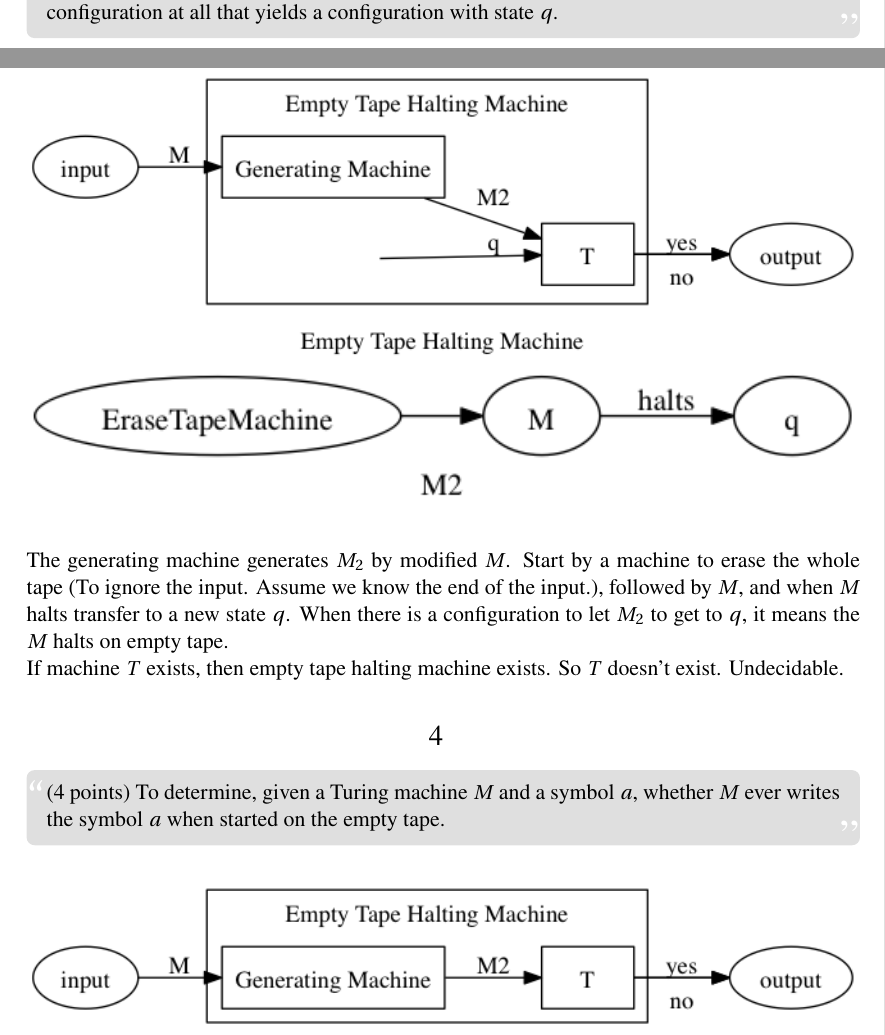
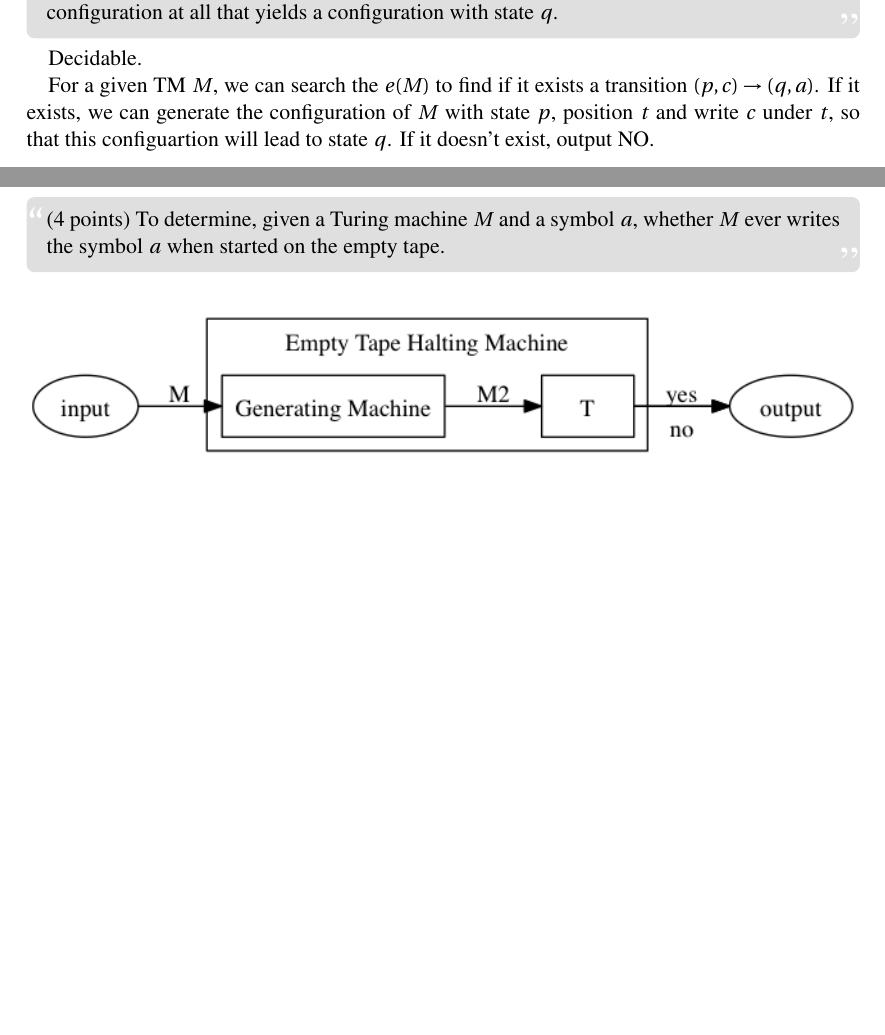
Before and after one commit to ranmocy/Automata-Theory, a LaTeX problem sheet (Assignment9/HW9.tex): two parts of pages 2 and 3 of 6 before the commit and two parts of pages 2 and 3 of 5 after it, joined at a grey line, cut so that both start at the same text, the shorter picture padded with empty space. Compiled offline with XeLaTeX; a missing font is replaced by an installed copy or a similar font.

Commit message:
HW9, fixup

```diff
--- a/Assignment9/HW9.tex
+++ b/Assignment9/HW9.tex
@@ -3,6 +3,7 @@
 \settitle{Assignment 9}
 \setauthor{Wanzhang Sheng}
 \setcourse{CS675: Automata Theory}
+\setlength\parindent{1em} % Removes all indentation from paragraphs - comment this line for an assignment with lots of text
 
 \begin{document}
 
@@ -69,20 +71,13 @@ doesn't exist. Undecidable.
   configuration with state $q$.
 \end{fancyquotes}
 
-\begin{figure}[H]
-  \centering
-  \includegraphics[width=\textwidth]{9-3.gv.png}
-  \includegraphics[width=\textwidth]{9-3.gv.2.png}
-\end{figure}
+Decidable.
 
-The generating machine generates $M_2$ by modified $M$. Start by a
-machine to erase the whole tape (To ignore the input. Assume we know
-the end of the input.), followed by $M$, and when $M$ halts transfer
-to a new state $q$. When there is a configuration to let $M_2$ to get
-to $q$, it means the $M$ halts on empty tape.
-
-If machine $T$ exists, then empty tape halting machine exists. So $T$
-doesn't exist. Undecidable.
+For a given TM $M$, we can search the $e(M)$ to find if it exists a
+transition $(p,c)\rightarrow (q,a)$. If it exists, we can generate the
+configuration of $M$ with state $p$, position $t$ and write $c$ under
+$t$, so that this configuartion will lead to state $q$. If it doesn't
+exist, output NO.
 
 
 %= 4 ====================
```
Also changed, not shown: Assignment9/9-1.gv.png, Assignment9/9-5.gv.2.png (deleted), Assignment9/9-5.gv.png (deleted), Assignment9/HW9.tex (29 more changed lines), 2 other files.
